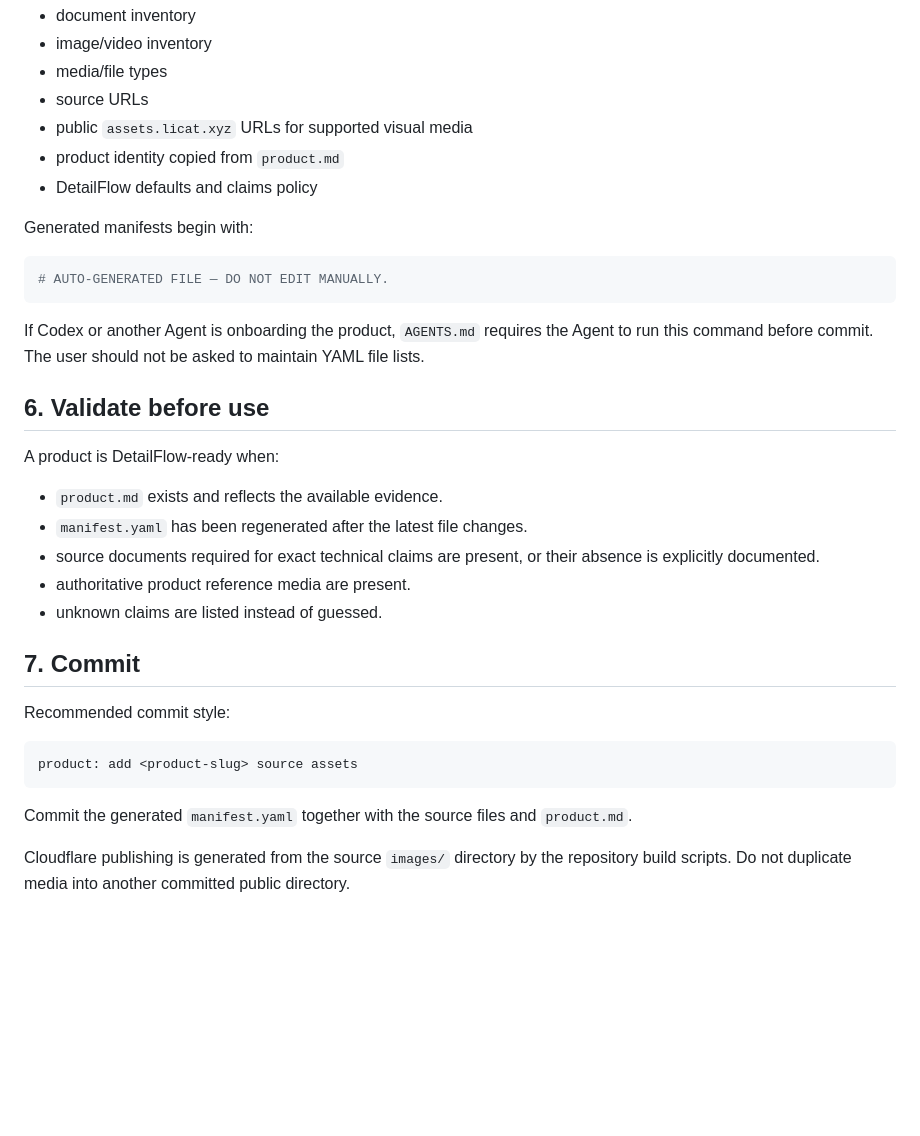
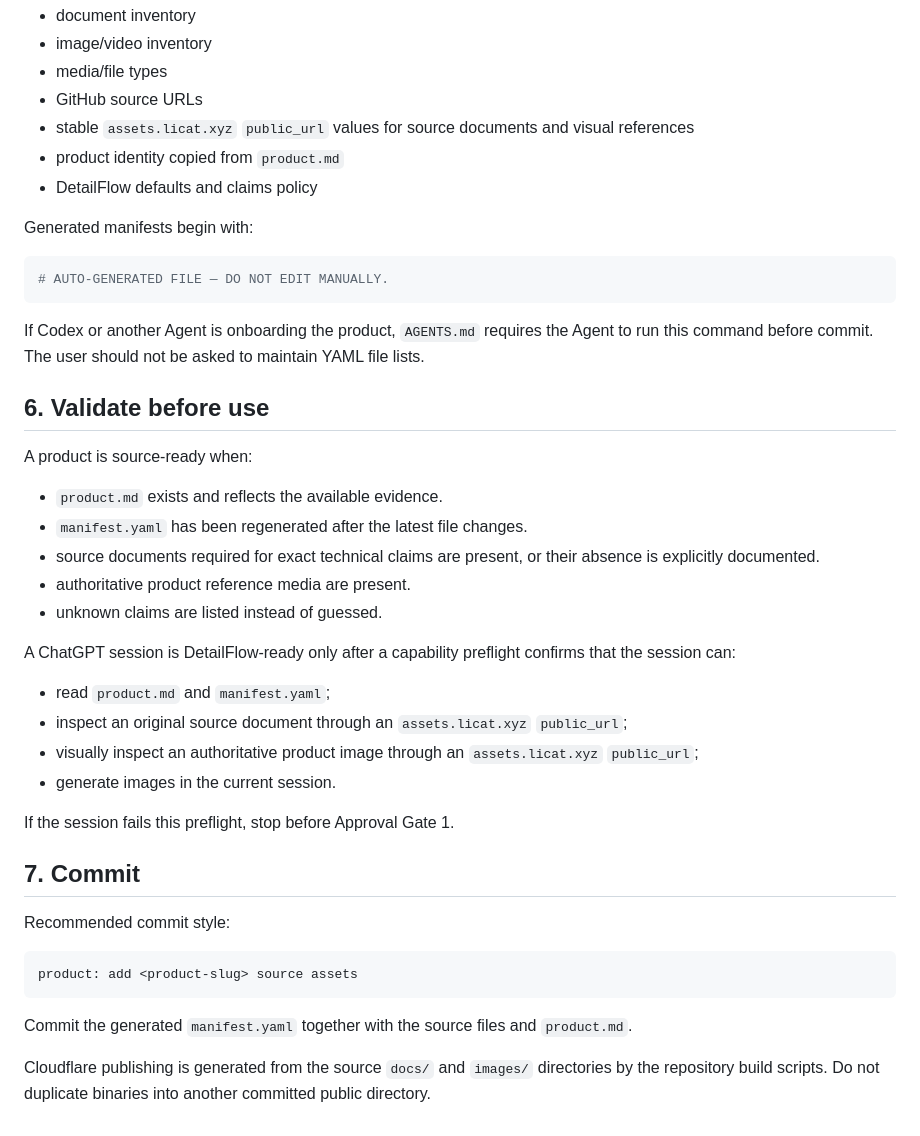
Before and after one commit to licat233/product-assets, a Markdown page: docs/ADDING-A-PRODUCT.md, the part around the change. GitHub-like rendering; blank space fills up the shorter version.

Commit message:
docs: update onboarding for public binary evidence

```diff
--- a/docs/ADDING-A-PRODUCT.md
+++ b/docs/ADDING-A-PRODUCT.md
@@ -106,8 +106,8 @@ The script scans the actual product directory and generates:
 - document inventory
 - image/video inventory
 - media/file types
-- source URLs
-- public `assets.licat.xyz` URLs for supported visual media
+- GitHub source URLs
+- stable `assets.licat.xyz` `public_url` values for source documents and visual references
 - product identity copied from `product.md`
 - DetailFlow defaults and claims policy
 
@@ -121,13 +121,22 @@ If Codex or another Agent is onboarding the product, `AGENTS.md` requires the Ag
 
 ## 6. Validate before use
 
-A product is DetailFlow-ready when:
+A product is source-ready when:
 
 - `product.md` exists and reflects the available evidence.
 - `manifest.yaml` has been regenerated after the latest file changes.
 - source documents required for exact technical claims are present, or their absence is explicitly documented.
 - authoritative product reference media are present.
 - unknown claims are listed instead of guessed.
+
+A ChatGPT session is DetailFlow-ready only after a capability preflight confirms that the session can:
+
+- read `product.md` and `manifest.yaml`;
+- inspect an original source document through an `assets.licat.xyz` `public_url`;
+- visually inspect an authoritative product image through an `assets.licat.xyz` `public_url`;
+- generate images in the current session.
+
+If the session fails this preflight, stop before Approval Gate 1.
 
 ## 7. Commit
 
@@ -139,4 +148,4 @@ product: add <product-slug> source assets
 
 Commit the generated `manifest.yaml` together with the source files and `product.md`.
 
-Cloudflare publishing is generated from the source `images/` directory by the repository build scripts. Do not duplicate media into another committed public directory.
+Cloudflare publishing is generated from the source `docs/` and `images/` directories by the repository build scripts. Do not duplicate binaries into another committed public directory.
```
